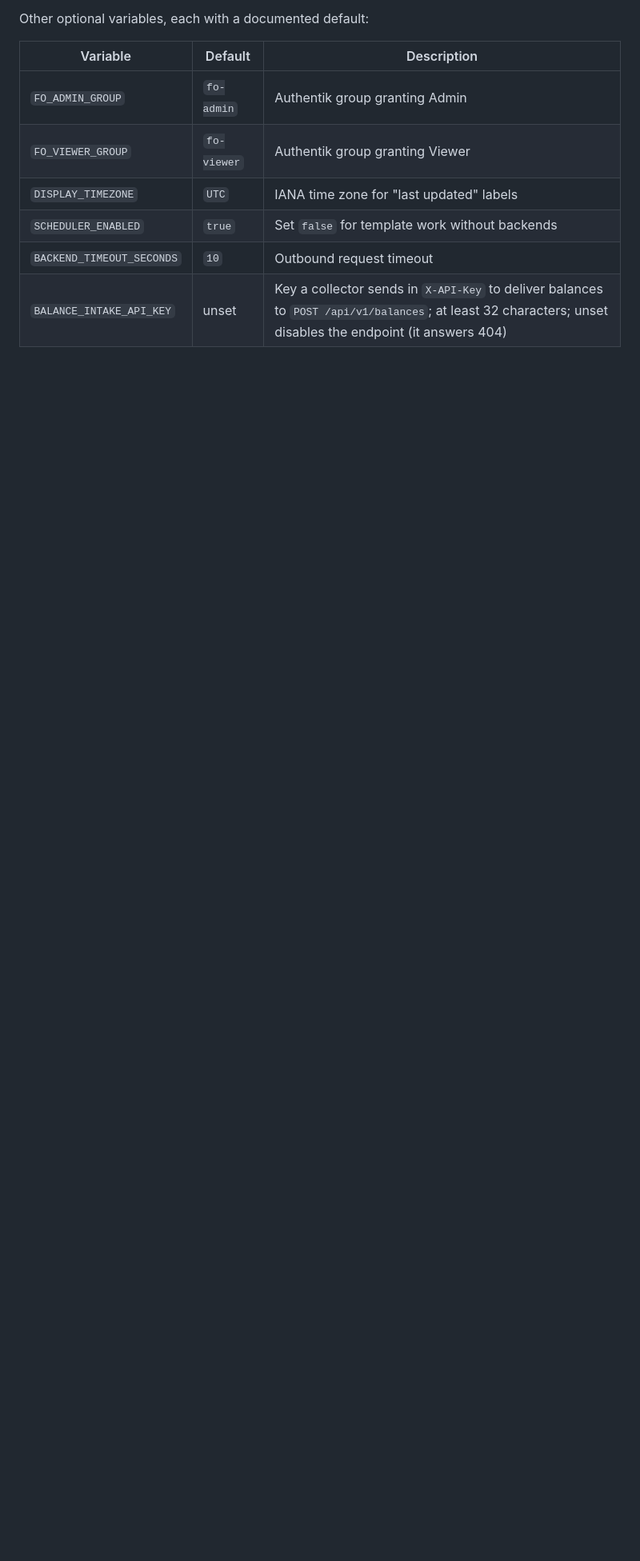
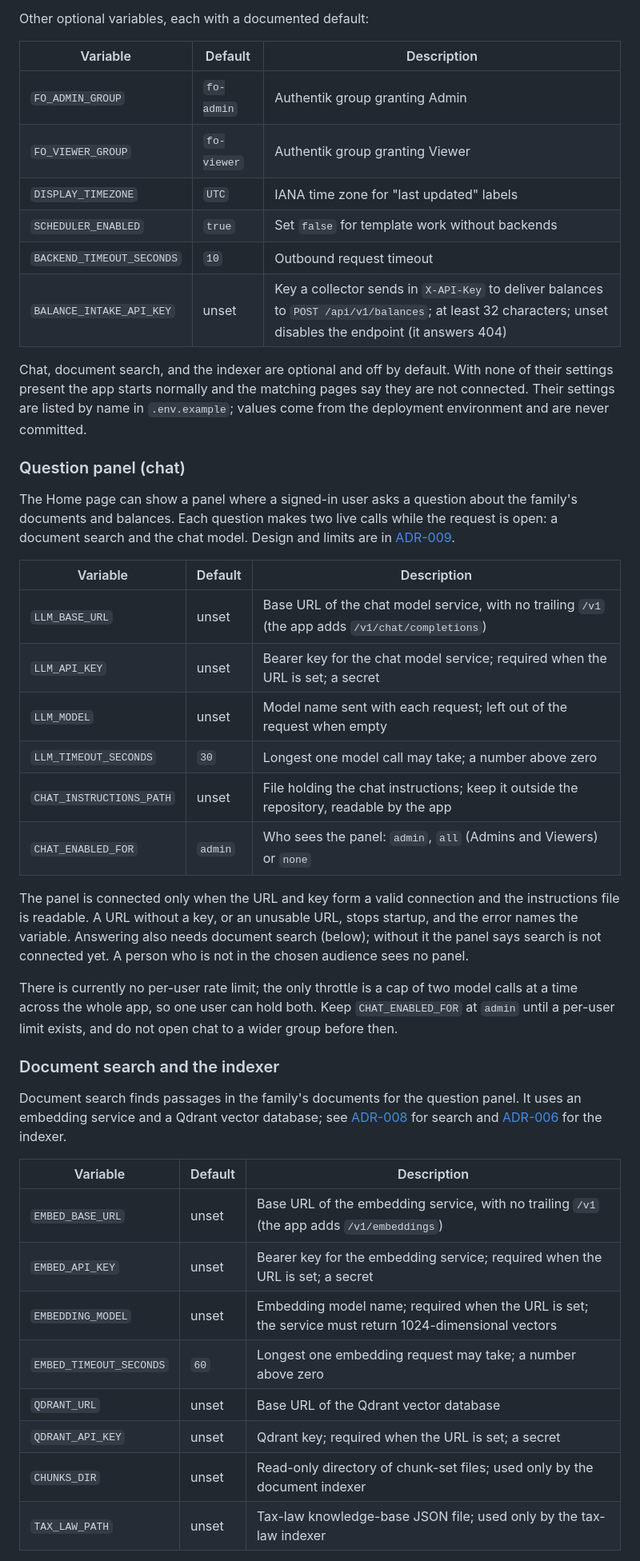
Before and after one commit to ByronWilliamsCPA/family-office-portal, a Markdown page: README.md, the part around one of its changes. Shown at 80% size. GitHub-like rendering; blank space fills up the shorter version.

```diff
--- a/README.md
+++ b/README.md
@@ -113,3 +123,53 @@ Other optional variables, each with a documented default:
 | `BACKEND_TIMEOUT_SECONDS` | `10` | Outbound request timeout |
 | `BALANCE_INTAKE_API_KEY` | unset | Key a collector sends in `X-API-Key` to deliver balances to `POST /api/v1/balances`; at least 32 characters; unset disables the endpoint (it answers 404) |
 
+Chat, document search, and the indexer are optional and off by default. With none
+of their settings present the app starts normally and the matching pages say they
+are not connected. Their settings are listed by name in `.env.example`; values come
+from the deployment environment and are never committed.
+
+### Question panel (chat)
+
+The Home page can show a panel where a signed-in user asks a question about the
+family's documents and balances. Each question makes two live calls while the
+request is open: a document search and the chat model. Design and limits are in
+[ADR-009](docs/architecture/adr/adr-009-chat-live-model-call.md).
+
+| Variable | Default | Description |
+| --- | --- | --- |
+| `LLM_BASE_URL` | unset | Base URL of the chat model service, with no trailing `/v1` (the app adds `/v1/chat/completions`) |
+| `LLM_API_KEY` | unset | Bearer key for the chat model service; required when the URL is set; a secret |
+| `LLM_MODEL` | unset | Model name sent with each request; left out of the request when empty |
+| `LLM_TIMEOUT_SECONDS` | `30` | Longest one model call may take; a number above zero |
+| `CHAT_INSTRUCTIONS_PATH` | unset | File holding the chat instructions; keep it outside the repository, readable by the app |
+| `CHAT_ENABLED_FOR` | `admin` | Who sees the panel: `admin`, `all` (Admins and Viewers) or `none` |
+
+The panel is connected only when the URL and key form a valid connection and the
+instructions file is readable. A URL without a key, or an unusable URL, stops
+startup, and the error names the variable. Answering also needs document search
+(below); without it the panel says search is not connected yet. A person who is not
+in the chosen audience sees no panel.
+
+There is currently no per-user rate limit; the only throttle is a cap of two model
+calls at a time across the whole app, so one user can hold both. Keep
+`CHAT_ENABLED_FOR` at `admin` until a per-user limit exists, and do not open chat to
+a wider group before then.
+
+### Document search and the indexer
+
+Document search finds passages in the family's documents for the question panel. It
+uses an embedding service and a Qdrant vector database; see
+[ADR-008](docs/architecture/adr/adr-008-document-search.md) for search and
+[ADR-006](docs/architecture/adr/adr-006-document-indexer.md) for the indexer.
+
+| Variable | Default | Description |
+| --- | --- | --- |
+| `EMBED_BASE_URL` | unset | Base URL of the embedding service, with no trailing `/v1` (the app adds `/v1/embeddings`) |
+| `EMBED_API_KEY` | unset | Bearer key for the embedding service; required when the URL is set; a secret |
+| `EMBEDDING_MODEL` | unset | Embedding model name; required when the URL is set; the service must return 1024-dimensional vectors |
+| `EMBED_TIMEOUT_SECONDS` | `60` | Longest one embedding request may take; a number above zero |
+| `QDRANT_URL` | unset | Base URL of the Qdrant vector database |
+| `QDRANT_API_KEY` | unset | Qdrant key; required when the URL is set; a secret |
+| `CHUNKS_DIR` | unset | Read-only directory of chunk-set files; used only by the document indexer |
+| `TAX_LAW_PATH` | unset | Tax-law knowledge-base JSON file; used only by the tax-law indexer |
+
```
Also changed, not shown: other parts of README.md (+43 -12 lines).
